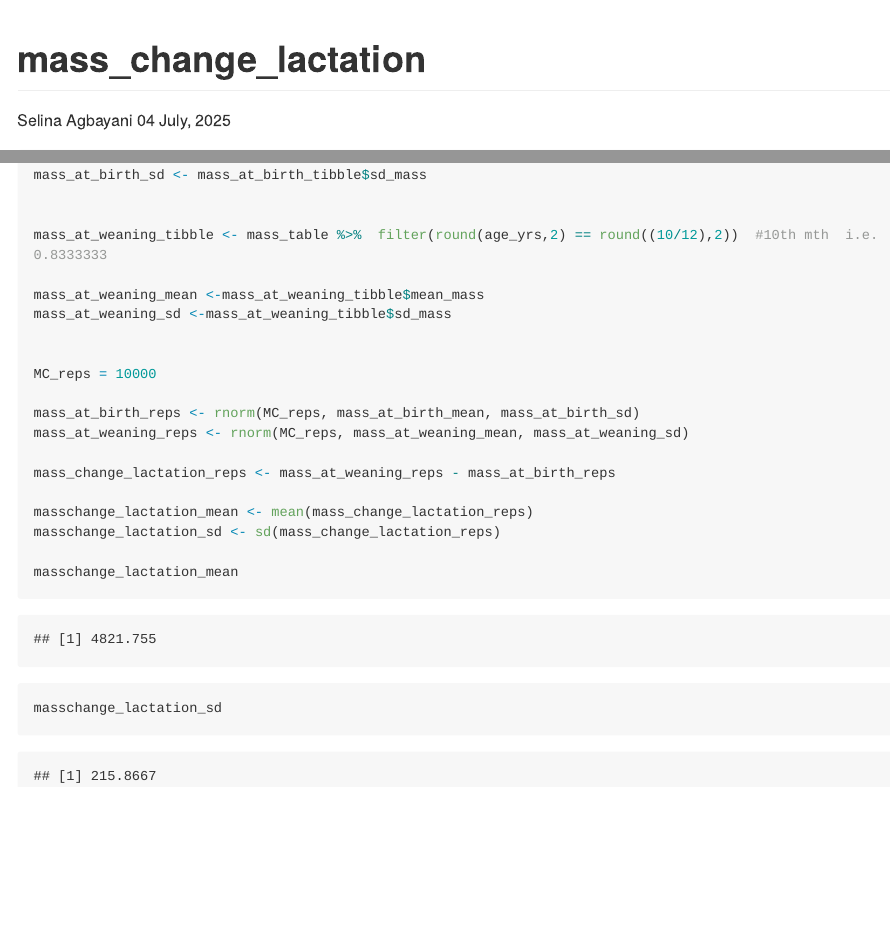
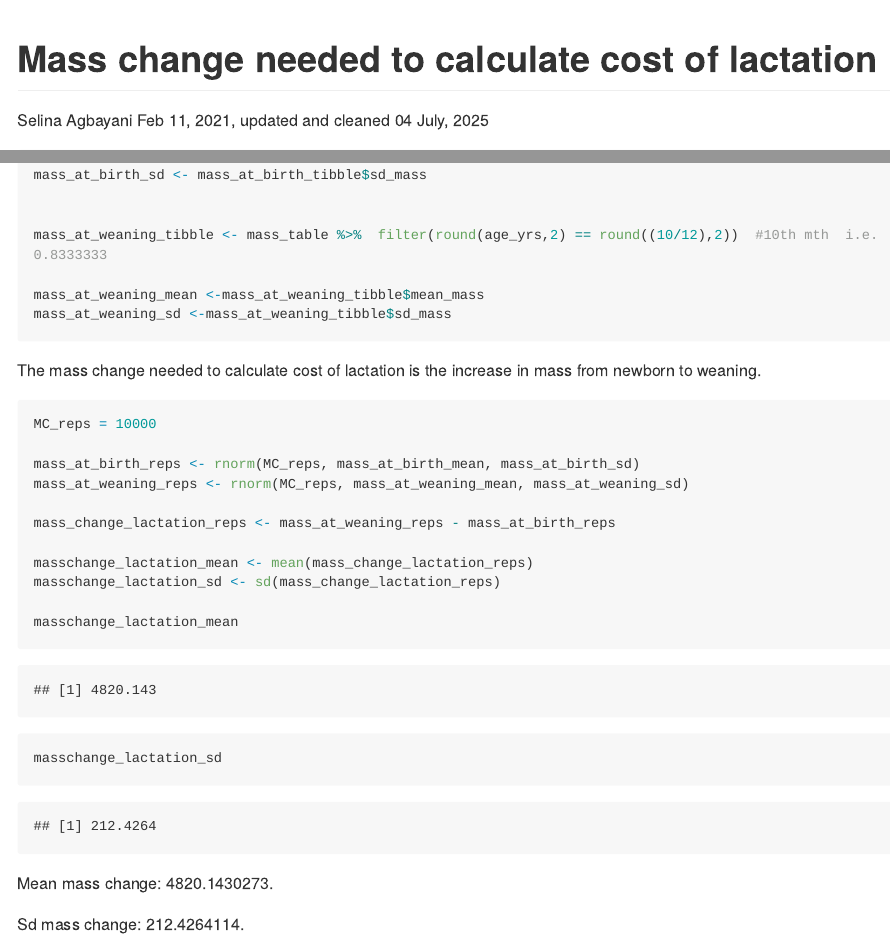
Before and after one commit to sagbayani/graywhale_energyreqs, an R Markdown document (delta_mass/mass_change_lactation.Rmd): the page in a window 1100 px wide, from its top, and a second part further down, joined at a grey line. Rendered offline with R 4.5, knitr and Pandoc, with nearby package versions; code that draws random numbers runs with fixed seeds of ours; some code elsewhere in the file could not run offline; long lines of code are wrapped.

Commit message:
updating code for mass change needed for calculating cost of lactation

````diff
--- a/delta_mass/mass_change_lactation.Rmd
+++ b/delta_mass/mass_change_lactation.Rmd
@@ -1,11 +1,11 @@
 ---
-title: "mass_change_lactation"
+title: "Mass change needed to calculate cost of lactation"
 author: "Selina Agbayani"
-date: "`r format(Sys.time(), '%d %B, %Y')`"
+date: "Feb 11, 2021, updated and cleaned `r format(Sys.time(), '%d %B, %Y')`"
 output:
   github_document:
   html_document:
-  keep_md: yes
+
 editor_options:
   chunk_output_type: console
 ---
@@ -330,6 +330,13 @@ mass_at_weaning_mean <-mass_at_weaning_tibble$mean_mass
 mass_at_weaning_sd <-mass_at_weaning_tibble$sd_mass
 
 
+```
+
+The mass change needed to calculate cost of lactation is the increase
+in mass from newborn to weaning.
+
+```{r mean cost of lactation}
+
 MC_reps = 10000
 
 mass_at_birth_reps <- rnorm(MC_reps, mass_at_birth_mean, mass_at_birth_sd)
@@ -344,7 +351,8 @@ masschange_lactation_mean
 masschange_lactation_sd
 
 
+```
 
+Mean mass change: `r masschange_lactation_mean`.
 
-
-```
+Sd mass change: `r masschange_lactation_sd`.
````
Also changed, not shown: delta_mass/mass_change_lactation.md (added), delta_mass/mass_change_lactation.Rmd (4 more changed lines).
